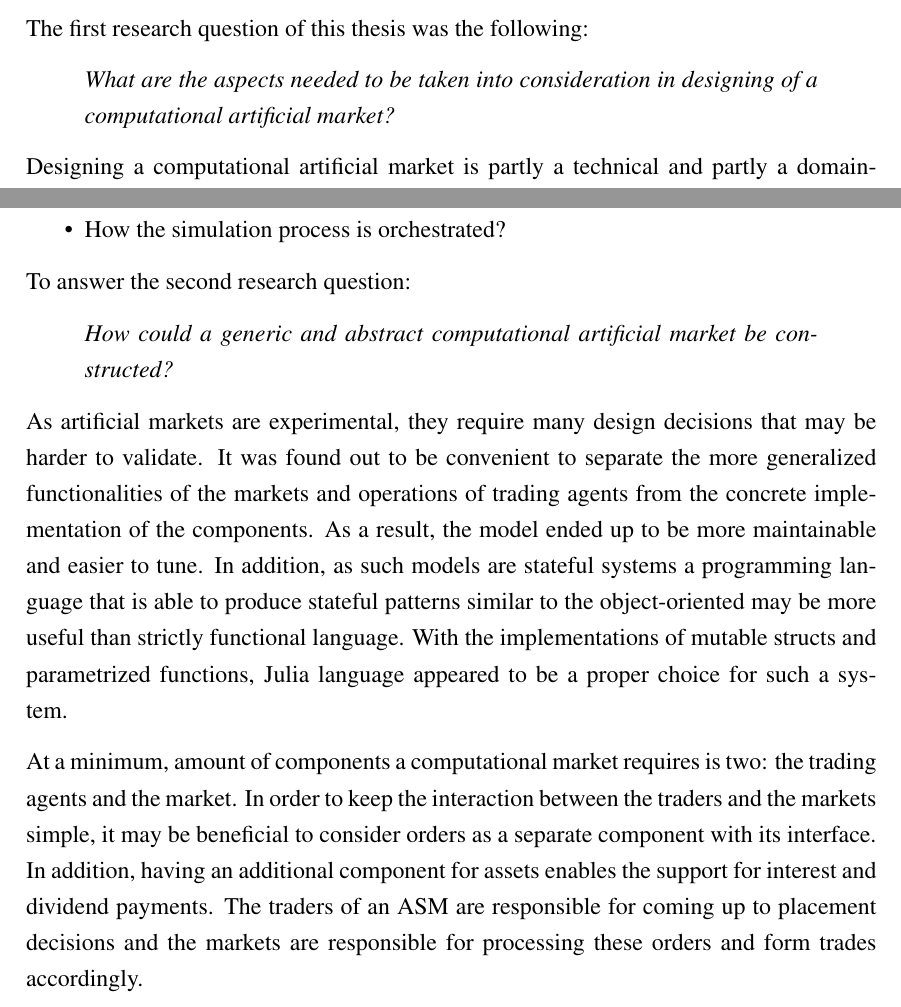
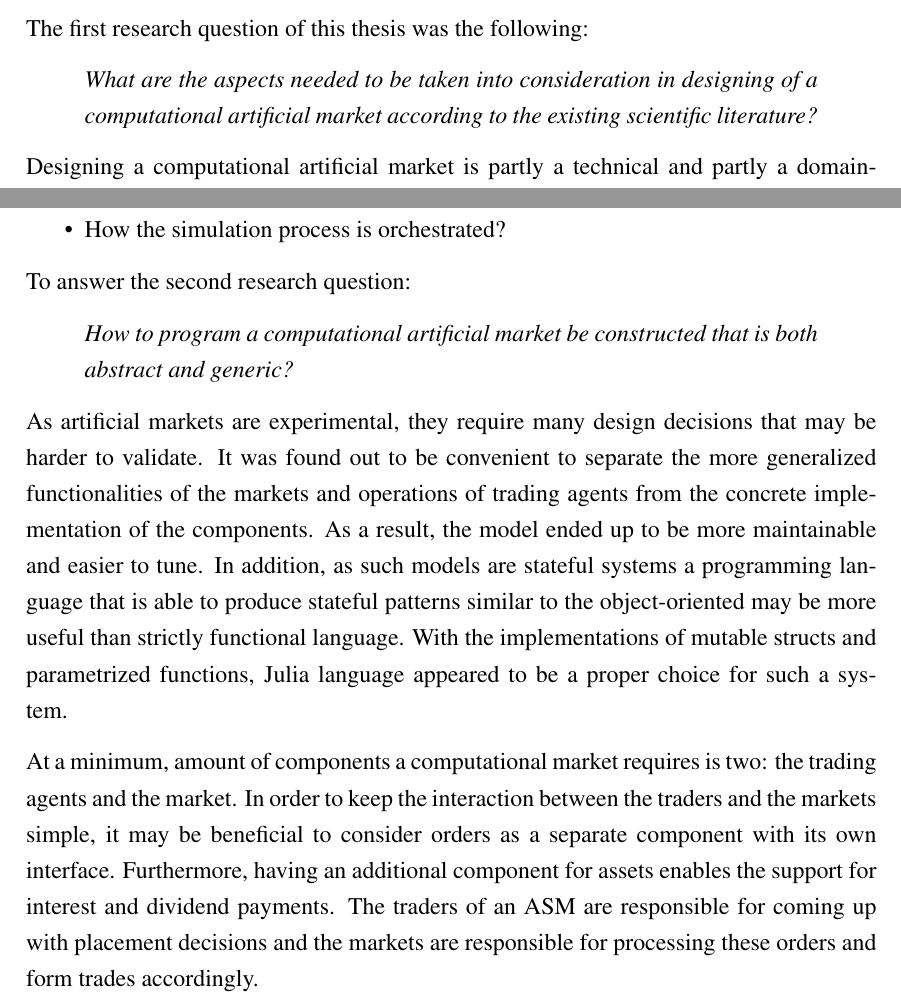
Before and after one commit to Miksus/thesis-computational-artificial-market, a LaTeX thesis (thesis/main.tex, which reads thesis/content/conclusion.tex): two parts of pages 56 and 57 of 65, joined at a grey line, cut so that both start at the same text. Compiled offline with pdfLaTeX.

Commit message:
thesis: updated research questions according to the thesis supervisor

```diff
--- a/thesis/content/conclusion.tex
+++ b/thesis/content/conclusion.tex
@@ -21,7 +21,7 @@ of research are presented that emerged during the creation of the model.
 The first research question of this thesis was the following:
 \begin{quote}
 \textit{What are the aspects needed to be taken into consideration in designing of a computational
-artificial market?}
+artificial market according to the existing scientific literature?}
 \end{quote}
 Designing a computational artificial market is partly a technical and partly a domain-specific
 problem. Even though the focus of such models is to replicate the mechanics and the dynamics
@@ -56,7 +56,7 @@ of a computational market:
 
 To answer the second research question:
 \begin{quote}
-    \textit{How could a generic and abstract computational artificial market be constructed?}
+    \textit{How to program a computational artificial market be constructed that is both abstract and generic?}
 \end{quote}
 
 % The structure of an ASM
@@ -70,8 +70,8 @@ functions, Julia language appeared to be a proper choice for such a system.
 
 At a minimum, amount of components a computational market requires is two: the trading agents and the
 market. In order to keep the interaction between the traders and the markets simple, it may be beneficial to
-consider orders as a separate component with its interface. In addition, having an additional component for
-assets enables the support for interest and dividend payments. The traders of an ASM are responsible for coming up to
+consider orders as a separate component with its own interface. Furthermore, having an additional component for
+assets enables the support for interest and dividend payments. The traders of an ASM are responsible for coming up with
 placement decisions and the markets are responsible for processing these orders and form trades accordingly.
 
 % Asset handling
```
Also changed, not shown: thesis/content/introduction.tex (+2 -2 lines), thesis/content/conclusion.tex (1 more changed lines).
